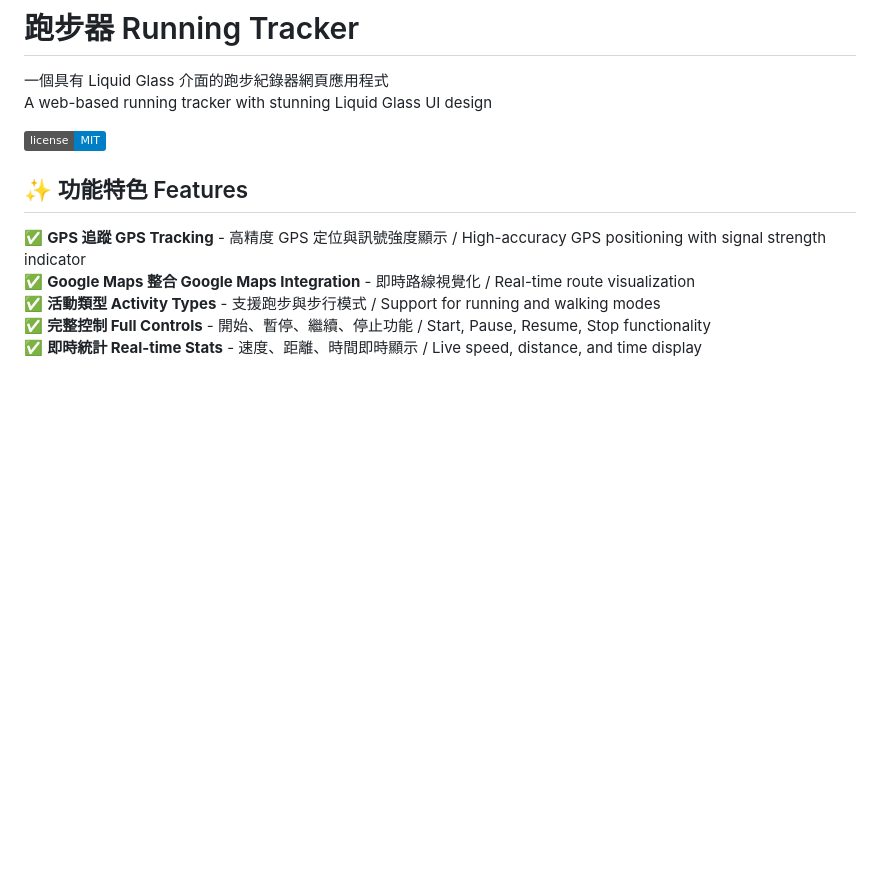
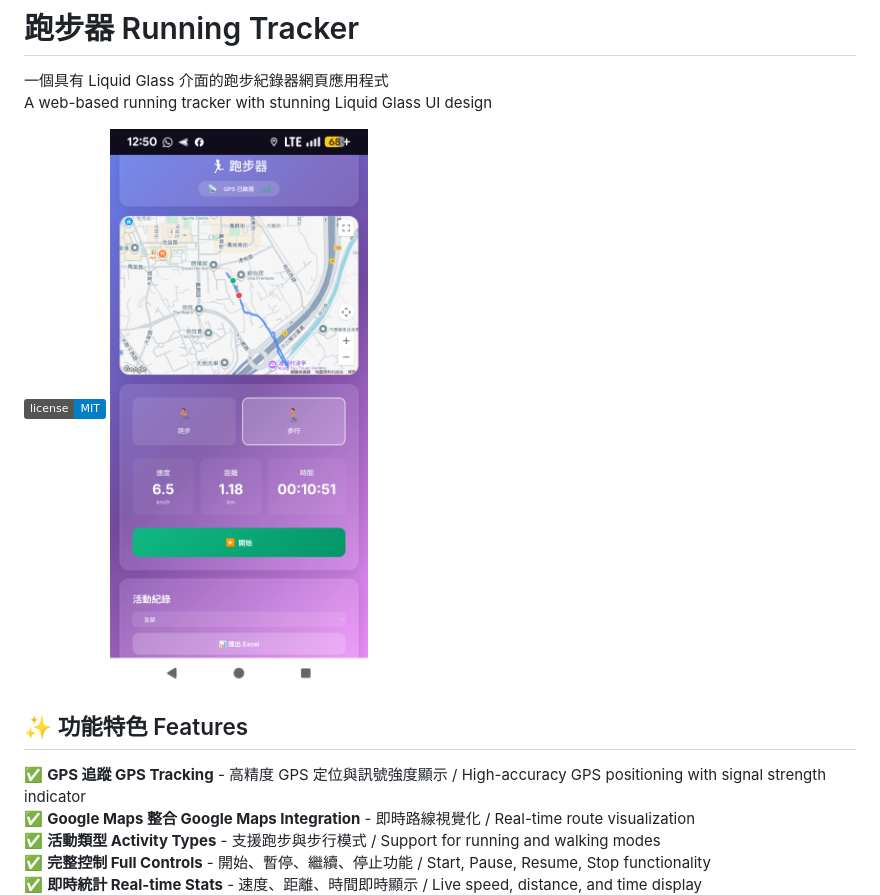
Before and after one commit to inchinet/runrecord, a Markdown page: README.md, the part around the change. Rendered like a GitHub page; badges without logos; blank space fills up the shorter version.

```diff
--- a/README.md
+++ b/README.md
@@ -4,6 +4,7 @@
 A web-based running tracker with stunning Liquid Glass UI design
 
 [![License](https://img.shields.io/badge/license-MIT-blue.svg)](LICENSE)
+![UI](https://github.com/inchinet/runrecord/blob/main/runrecord.png)
 
 ## ✨ 功能特色 Features
 
```
